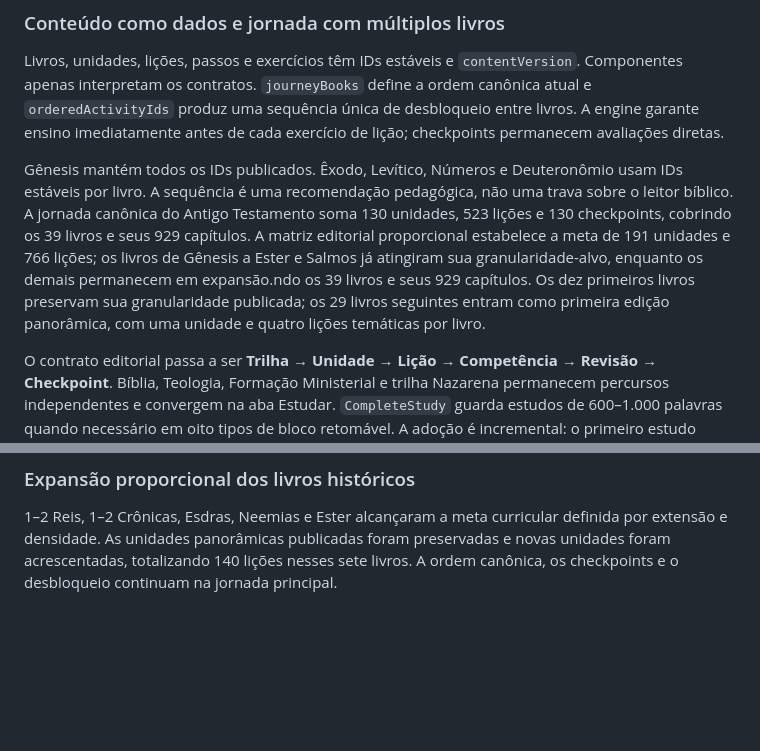
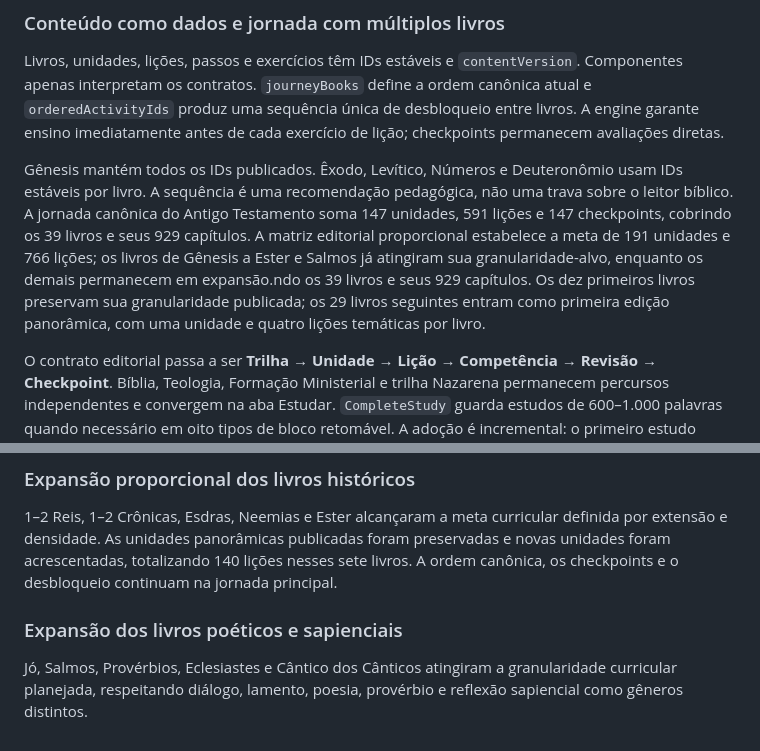
Before and after one commit to viniciusliniker1-spec/Bibliolingo, a Markdown page: PROJECT.md, 2 parts joined by grey strips. Drawn GitHub-style; blank space fills up the shorter version.

Commit message:
docs(project): record wisdom expansion

```diff
--- a/PROJECT.md
+++ b/PROJECT.md
@@ -18,7 +18,7 @@ IndexedDB é a fonte de verdade local por meio da camada em `src/storage`. O sch
 
 Livros, unidades, lições, passos e exercícios têm IDs estáveis e `contentVersion`. Componentes apenas interpretam os contratos. `journeyBooks` define a ordem canônica atual e `orderedActivityIds` produz uma sequência única de desbloqueio entre livros. A engine garante ensino imediatamente antes de cada exercício de lição; checkpoints permanecem avaliações diretas.
 
-Gênesis mantém todos os IDs publicados. Êxodo, Levítico, Números e Deuteronômio usam IDs estáveis por livro. A sequência é uma recomendação pedagógica, não uma trava sobre o leitor bíblico. A jornada canônica do Antigo Testamento soma 130 unidades, 523 lições e 130 checkpoints, cobrindo os 39 livros e seus 929 capítulos. A matriz editorial proporcional estabelece a meta de 191 unidades e 766 lições; os livros de Gênesis a Ester e Salmos já atingiram sua granularidade-alvo, enquanto os demais permanecem em expansão.ndo os 39 livros e seus 929 capítulos. Os dez primeiros livros preservam sua granularidade publicada; os 29 livros seguintes entram como primeira edição panorâmica, com uma unidade e quatro lições temáticas por livro.
+Gênesis mantém todos os IDs publicados. Êxodo, Levítico, Números e Deuteronômio usam IDs estáveis por livro. A sequência é uma recomendação pedagógica, não uma trava sobre o leitor bíblico. A jornada canônica do Antigo Testamento soma 147 unidades, 591 lições e 147 checkpoints, cobrindo os 39 livros e seus 929 capítulos. A matriz editorial proporcional estabelece a meta de 191 unidades e 766 lições; os livros de Gênesis a Ester e Salmos já atingiram sua granularidade-alvo, enquanto os demais permanecem em expansão.ndo os 39 livros e seus 929 capítulos. Os dez primeiros livros preservam sua granularidade publicada; os 29 livros seguintes entram como primeira edição panorâmica, com uma unidade e quatro lições temáticas por livro.
 
 O contrato editorial passa a ser **Trilha → Unidade → Lição → Competência → Revisão → Checkpoint**. Bíblia, Teologia, Formação Ministerial e trilha Nazarena permanecem percursos independentes e convergem na aba Estudar. `CompleteStudy` guarda estudos de 600–1.000 palavras quando necessário em oito tipos de bloco retomável. A adoção é incremental: o primeiro estudo completo é Gênesis 1; conteúdo antigo continua funcional e fica marcado para revisão humana.
 
@@ -195,3 +195,8 @@ A ordem canônica protestante foi completada de Gênesis a Malaquias sem alterar
 ### Expansão proporcional dos livros históricos
 
 1–2 Reis, 1–2 Crônicas, Esdras, Neemias e Ester alcançaram a meta curricular definida por extensão e densidade. As unidades panorâmicas publicadas foram preservadas e novas unidades foram acrescentadas, totalizando 140 lições nesses sete livros. A ordem canônica, os checkpoints e o desbloqueio continuam na jornada principal.
+
+
+### Expansão dos livros poéticos e sapienciais
+
+Jó, Salmos, Provérbios, Eclesiastes e Cântico dos Cânticos atingiram a granularidade curricular planejada, respeitando diálogo, lamento, poesia, provérbio e reflexão sapiencial como gêneros distintos.
```
